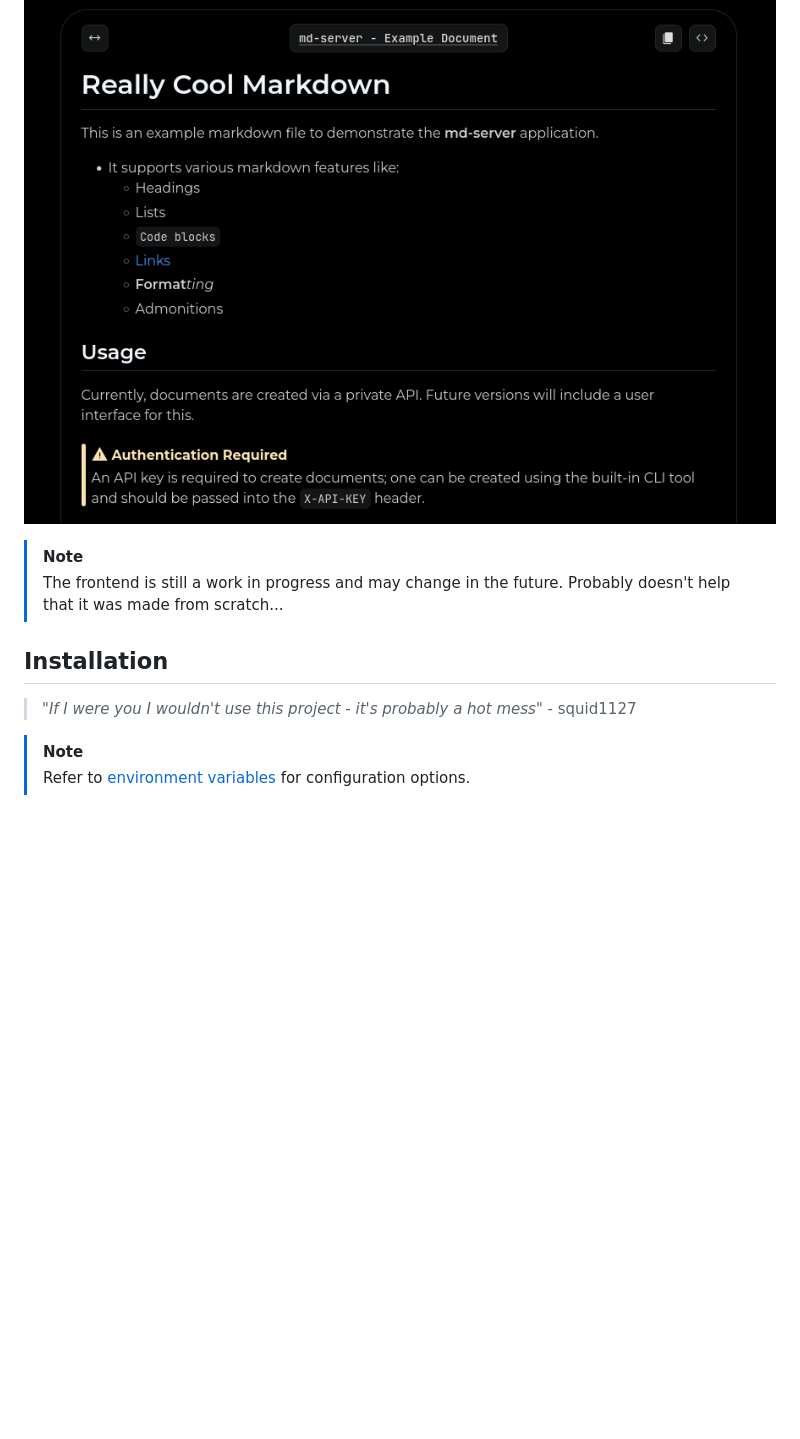
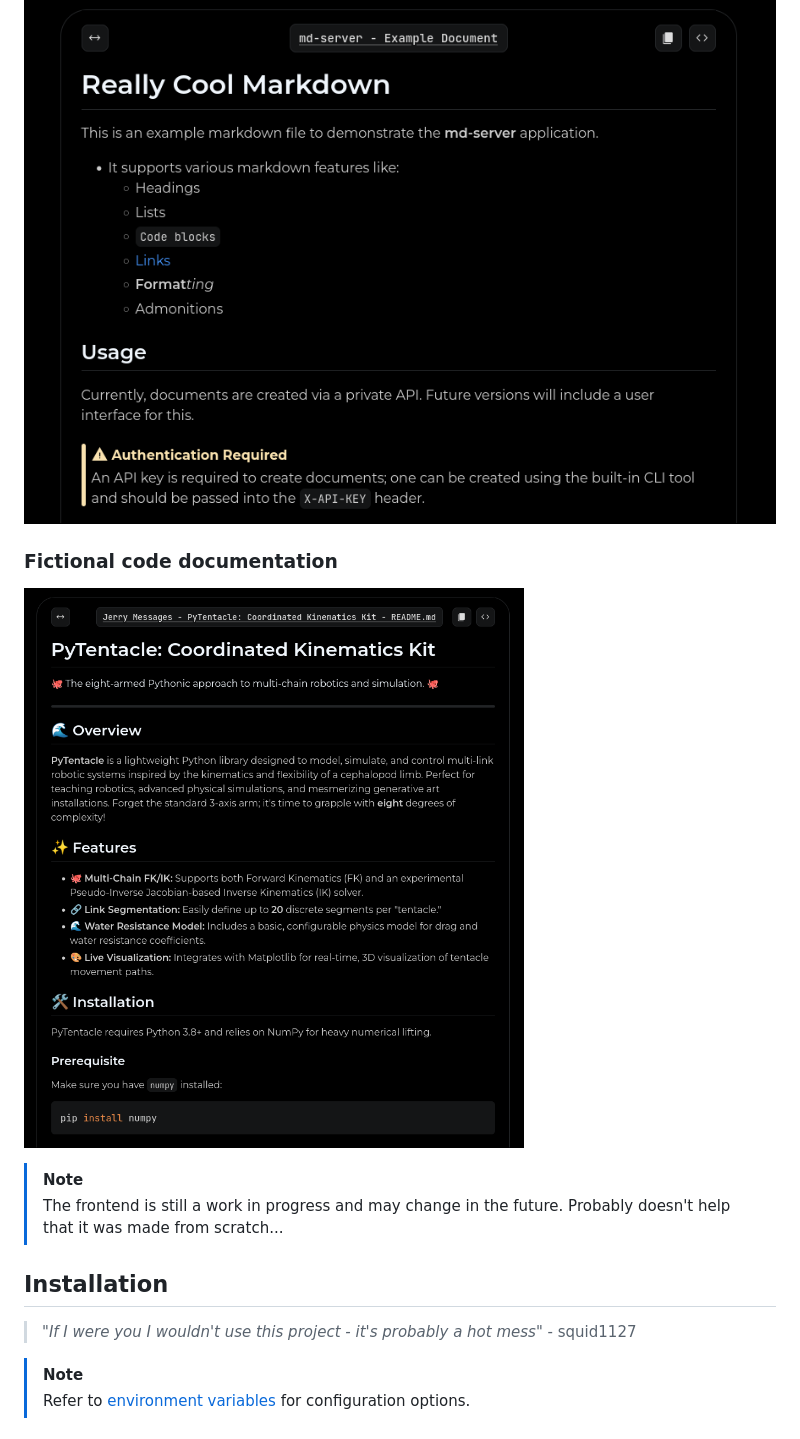
Before and after one commit to squid1127/md-server, a Markdown page: README.md, the part around the change. Drawn GitHub-style; pictures changed too: docs/example-readme-v1.png (added); blank space fills up the shorter version.

Commit message:
docs: intsert another screenshot

```diff
--- a/README.md
+++ b/README.md
@@ -31,12 +31,16 @@ This project is currently maintained by [squid1127](https://github.com/squid1127
 
 ![Screenshot of md-server rendering a markdown file](docs/example-doc-v2.png)
 
+### Fictional code documentation
+
+![Screenshot of md-server rendering a fictional README file](docs/example-readme-v1.png)
+
 > [!NOTE]
 > The frontend is still a work in progress and may change in the future. Probably doesn't help that it was made from scratch...
 
 ## Installation
 
-> *"If I were you I wouldn't use this project - it's probably a hot mess"* - squid1127
+> _"If I were you I wouldn't use this project - it's probably a hot mess"_ - squid1127
 
 > [!NOTE]
 > Refer to [environment variables](docs/env.md) for configuration options.
```
